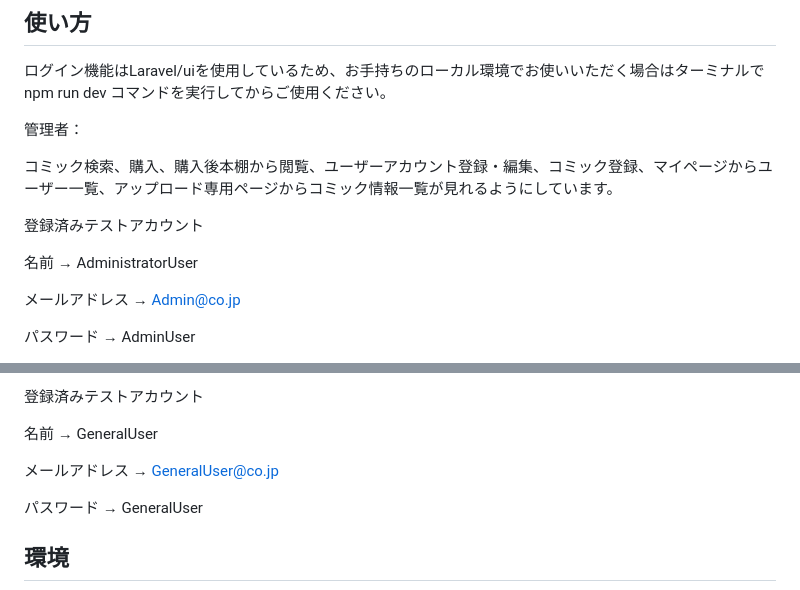
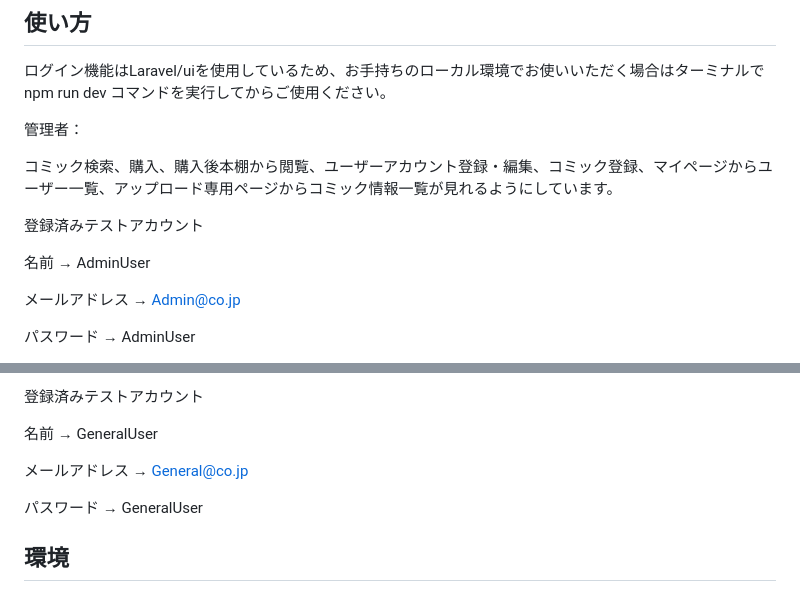
Before and after one commit to tony-bubu07/mocomi-repository, a Markdown page: README.md, 2 parts joined by grey strips. GitHub-like rendering.

Commit message:
登録済みテストユーザーの変更

```diff
--- a/README.md
+++ b/README.md
@@ -23,7 +23,7 @@ npm run dev
 
 登録済みテストアカウント
 
-名前 → AdministratorUser
+名前 → AdminUser
 
 メールアドレス → Admin@co.jp
 
@@ -55,7 +55,7 @@ npm run dev
 
 名前 → GeneralUser
 
-メールアドレス → GeneralUser@co.jp
+メールアドレス → General@co.jp
 
 パスワード → GeneralUser
 
```
